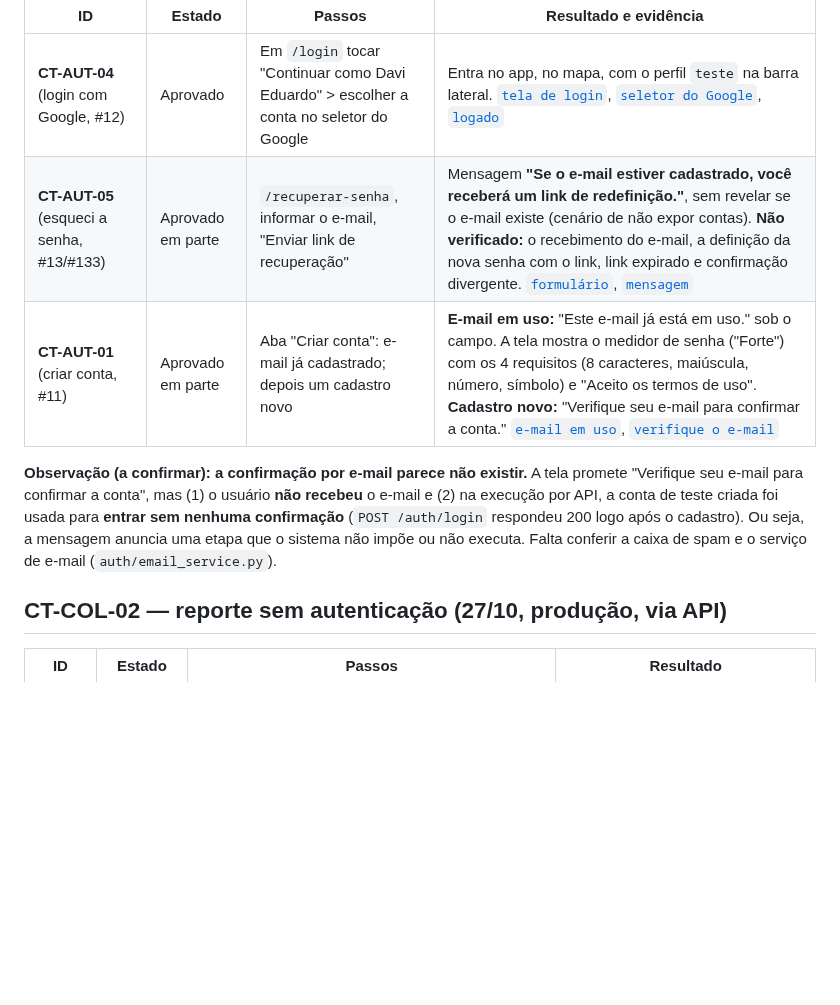
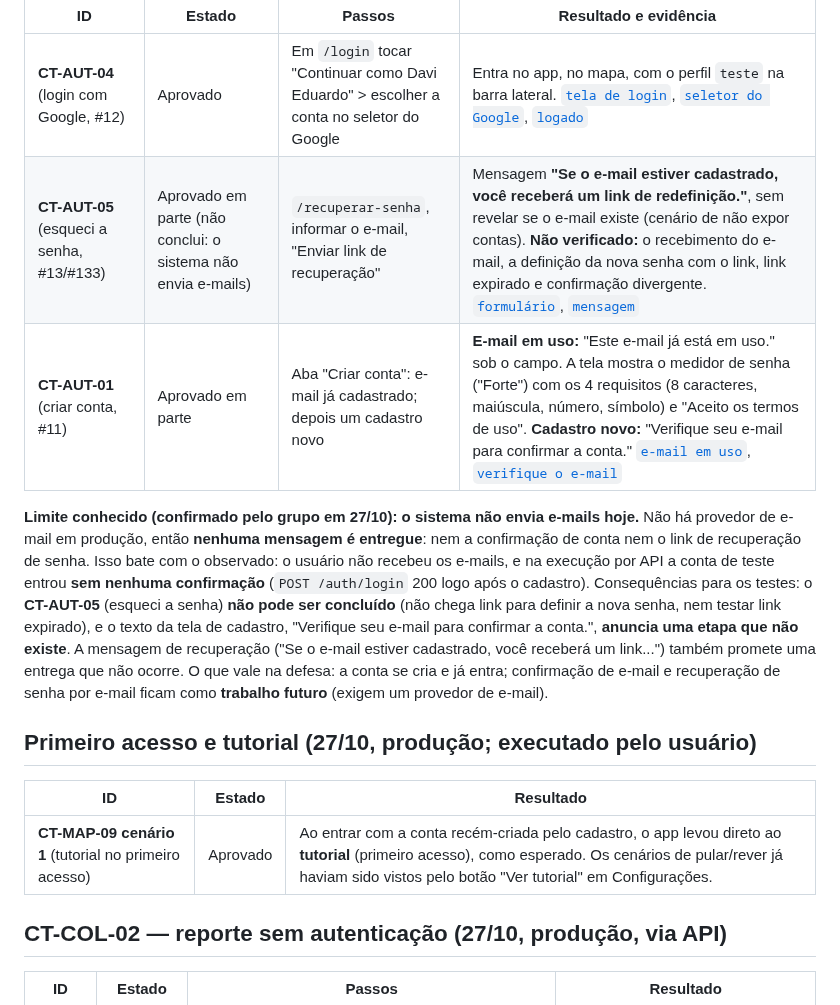
Before and after one commit to davieduardo001/tcc-ciencia-computacao-ucb, a Markdown page: docs/qa/execucao-casos-p1.md, the part around the change. Drawn GitHub-style; blank space fills up the shorter version.

Commit message:
docs(qa): registrar que o sistema nao envia e-mails e o primeiro acesso

```diff
--- a/docs/qa/execucao-casos-p1.md
+++ b/docs/qa/execucao-casos-p1.md
@@ -151,10 +151,16 @@ O login com Google, a recuperação de senha e o cadastro envolvem a conta Googl
 | ID | Estado | Passos | Resultado e evidência |
 |---|---|---|---|
 | **CT-AUT-04** (login com Google, #12) | Aprovado | Em `/login` tocar "Continuar como Davi Eduardo" > escolher a conta no seletor do Google | Entra no app, no mapa, com o perfil `teste` na barra lateral. [`tela de login`](evidencias/CT-AUT-04-login-tela-continuar-com-google.png), [`seletor do Google`](evidencias/CT-AUT-04-google-escolher-conta.png), [`logado`](evidencias/CT-AUT-04-logado-apos-google.png) |
-| **CT-AUT-05** (esqueci a senha, #13/#133) | Aprovado em parte | `/recuperar-senha`, informar o e-mail, "Enviar link de recuperação" | Mensagem **"Se o e-mail estiver cadastrado, você receberá um link de redefinição."**, sem revelar se o e-mail existe (cenário de não expor contas). **Não verificado:** o recebimento do e-mail, a definição da nova senha com o link, link expirado e confirmação divergente. [`formulário`](evidencias/CT-AUT-05-recuperar-senha-formulario.png), [`mensagem`](evidencias/CT-AUT-05-recuperar-senha-mensagem.png) |
+| **CT-AUT-05** (esqueci a senha, #13/#133) | Aprovado em parte (não conclui: o sistema não envia e-mails) | `/recuperar-senha`, informar o e-mail, "Enviar link de recuperação" | Mensagem **"Se o e-mail estiver cadastrado, você receberá um link de redefinição."**, sem revelar se o e-mail existe (cenário de não expor contas). **Não verificado:** o recebimento do e-mail, a definição da nova senha com o link, link expirado e confirmação divergente. [`formulário`](evidencias/CT-AUT-05-recuperar-senha-formulario.png), [`mensagem`](evidencias/CT-AUT-05-recuperar-senha-mensagem.png) |
 | **CT-AUT-01** (criar conta, #11) | Aprovado em parte | Aba "Criar conta": e-mail já cadastrado; depois um cadastro novo | **E-mail em uso:** "Este e-mail já está em uso." sob o campo. A tela mostra o medidor de senha ("Forte") com os 4 requisitos (8 caracteres, maiúscula, número, símbolo) e "Aceito os termos de uso". **Cadastro novo:** "Verifique seu e-mail para confirmar a conta." [`e-mail em uso`](evidencias/CT-AUT-01-criar-conta-email-em-uso.png), [`verifique o e-mail`](evidencias/CT-AUT-01-criar-conta-verifique-email.png) |
 
-**Observação (a confirmar): a confirmação por e-mail parece não existir.** A tela promete "Verifique seu e-mail para confirmar a conta", mas (1) o usuário **não recebeu** o e-mail e (2) na execução por API, a conta de teste criada foi usada para **entrar sem nenhuma confirmação** (`POST /auth/login` respondeu 200 logo após o cadastro). Ou seja, a mensagem anuncia uma etapa que o sistema não impõe ou não executa. Falta conferir a caixa de spam e o serviço de e-mail (`auth/email_service.py`).
+**Limite conhecido (confirmado pelo grupo em 27/10): o sistema não envia e-mails hoje.** Não há provedor de e-mail em produção, então **nenhuma mensagem é entregue**: nem a confirmação de conta nem o link de recuperação de senha. Isso bate com o observado: o usuário não recebeu os e-mails, e na execução por API a conta de teste entrou **sem nenhuma confirmação** (`POST /auth/login` 200 logo após o cadastro). Consequências para os testes: o **CT-AUT-05** (esqueci a senha) **não pode ser concluído** (não chega link para definir a nova senha, nem testar link expirado), e o texto da tela de cadastro, "Verifique seu e-mail para confirmar a conta.", **anuncia uma etapa que não existe**. A mensagem de recuperação ("Se o e-mail estiver cadastrado, você receberá um link...") também promete uma entrega que não ocorre. O que vale na defesa: a conta se cria e já entra; confirmação de e-mail e recuperação de senha por e-mail ficam como **trabalho futuro** (exigem um provedor de e-mail).
+
+## Primeiro acesso e tutorial (27/10, produção; executado pelo usuário)
+
+| ID | Estado | Resultado |
+|---|---|---|
+| **CT-MAP-09 cenário 1** (tutorial no primeiro acesso) | Aprovado | Ao entrar com a conta recém-criada pelo cadastro, o app levou direto ao **tutorial** (primeiro acesso), como esperado. Os cenários de pular/rever já haviam sido vistos pelo botão "Ver tutorial" em Configurações. |
 
 ## CT-COL-02 — reporte sem autenticação (27/10, produção, via API)
 
```
Also changed, not shown: docs/guia-apresentacao.md (+7 -0 lines).
